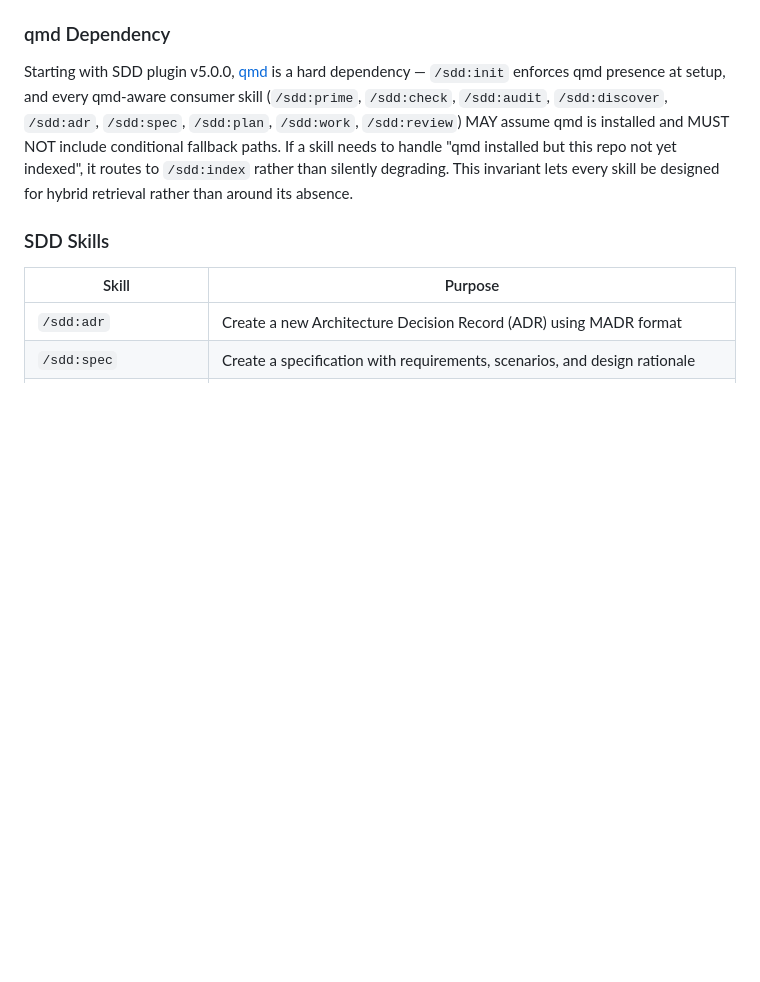
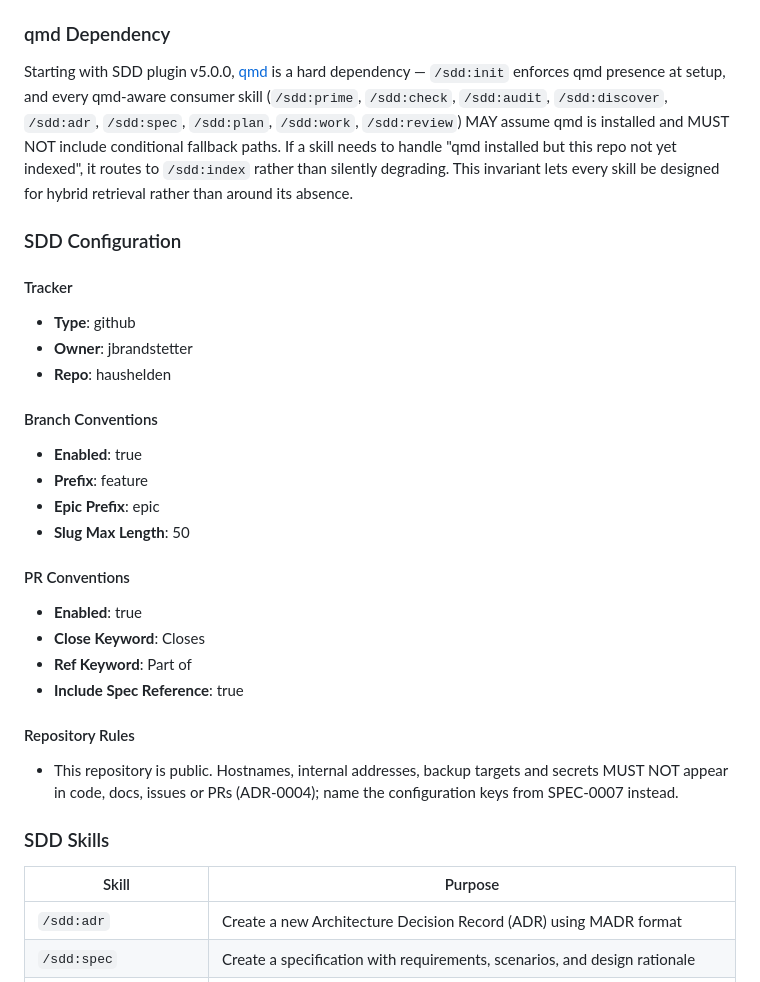
Before and after one commit to jbrandstetter/haushelden, a Markdown page: CLAUDE.md, the part around the change. Rendered like a GitHub page; blank space fills up the shorter version.

Commit message:
CLAUDE.md: SDD tracker config (GitHub) and public-repo rule
Co-Authored-By: Claude Opus 5.5 <noreply@anthropic.com>
Claude-Session: https://claude.ai/code/session_01HMaBf4BFV9FWEuQdVWPGo2

```diff
--- a/CLAUDE.md
+++ b/CLAUDE.md
@@ -16,6 +16,28 @@ This project uses the [SDD plugin](https://github.com/joestump/claude-plugin-sdd
 ### qmd Dependency
 
 Starting with SDD plugin v5.0.0, [qmd](https://github.com/tobi/qmd) is a hard dependency — `/sdd:init` enforces qmd presence at setup, and every qmd-aware consumer skill (`/sdd:prime`, `/sdd:check`, `/sdd:audit`, `/sdd:discover`, `/sdd:adr`, `/sdd:spec`, `/sdd:plan`, `/sdd:work`, `/sdd:review`) MAY assume qmd is installed and MUST NOT include conditional fallback paths. If a skill needs to handle "qmd installed but this repo not yet indexed", it routes to `/sdd:index` rather than silently degrading. This invariant lets every skill be designed for hybrid retrieval rather than around its absence.
+
+### SDD Configuration
+
+#### Tracker
+- **Type**: github
+- **Owner**: jbrandstetter
+- **Repo**: haushelden
+
+#### Branch Conventions
+- **Enabled**: true
+- **Prefix**: feature
+- **Epic Prefix**: epic
+- **Slug Max Length**: 50
+
+#### PR Conventions
+- **Enabled**: true
+- **Close Keyword**: Closes
+- **Ref Keyword**: Part of
+- **Include Spec Reference**: true
+
+#### Repository Rules
+- This repository is public. Hostnames, internal addresses, backup targets and secrets MUST NOT appear in code, docs, issues or PRs (ADR-0004); name the configuration keys from SPEC-0007 instead.
 
 ### SDD Skills
 
```
